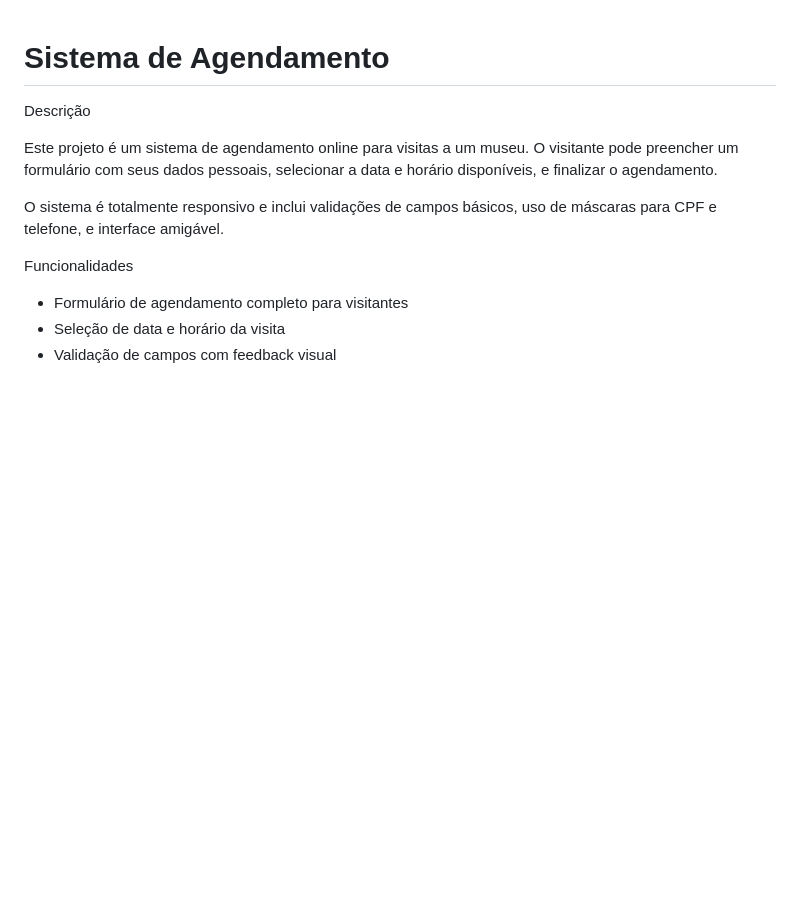
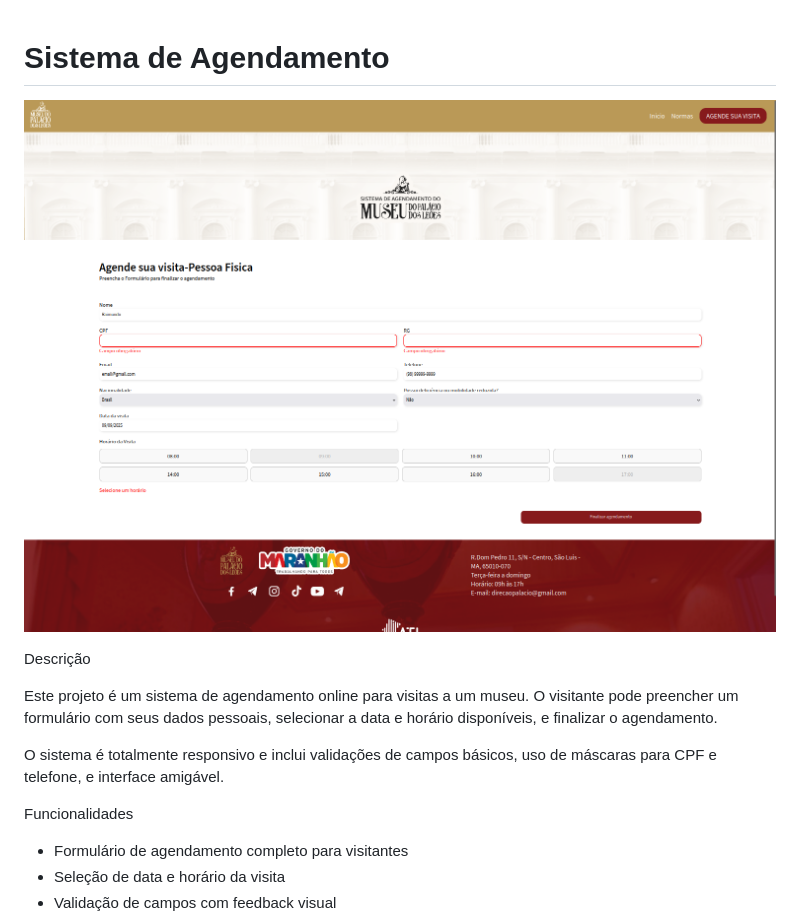
Before and after one commit to raimundofelipe-dev/Teste-estagio, a Markdown page: README.md, the part around the change. Rendered like a GitHub page; pictures changed too: img/prtSrc.png (added); blank space fills up the shorter version.

Commit message:
update do readme

```diff
--- a/README.md
+++ b/README.md
@@ -1,4 +1,5 @@
  # Sistema de Agendamento
+ ![Home](./img/prtSrc.png)
 
  Descrição
 
```
Also changed, not shown: 1 other file.
